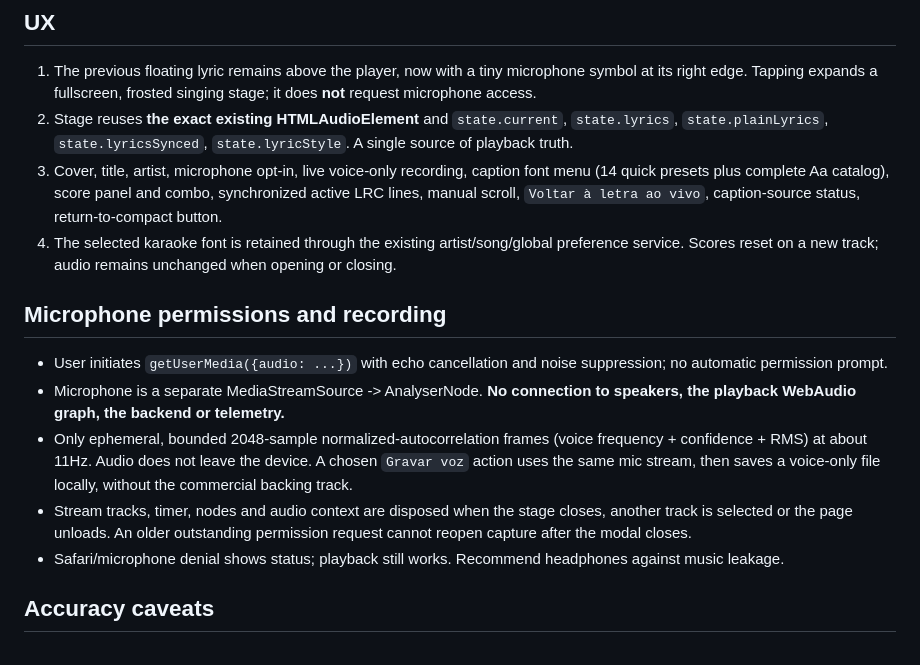
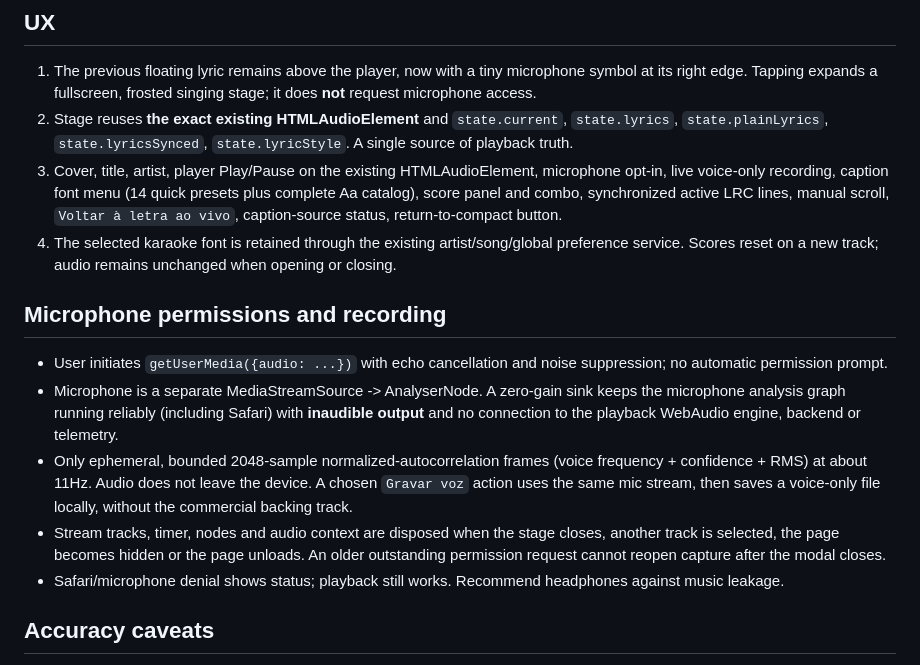
Before and after one commit to miscrapha-DELTA-IA/Gnarly-web, a Markdown page: docs/KARAOKE_EXPANDED_LIVE_WEB.md, the part around the change. Drawn GitHub-style.

Commit message:
docs(karaoke): disclose silent sink and background mic shutdown

```diff
--- a/docs/KARAOKE_EXPANDED_LIVE_WEB.md
+++ b/docs/KARAOKE_EXPANDED_LIVE_WEB.md
@@ -17,15 +17,15 @@ These concepts are ported to the browser; SwiftUI and AVAudioEngine aren't copie
 
 1. The previous floating lyric remains above the player, now with a tiny microphone symbol at its right edge. Tapping expands a fullscreen, frosted singing stage; it does **not** request microphone access.
 2. Stage reuses **the exact existing HTMLAudioElement** and `state.current`, `state.lyrics`, `state.plainLyrics`, `state.lyricsSynced`, `state.lyricStyle`. A single source of playback truth.
-3. Cover, title, artist, microphone opt-in, live voice-only recording, caption font menu (14 quick presets plus complete Aa catalog), score panel and combo, synchronized active LRC lines, manual scroll, `Voltar à letra ao vivo`, caption-source status, return-to-compact button.
+3. Cover, title, artist, player Play/Pause on the existing HTMLAudioElement, microphone opt-in, live voice-only recording, caption font menu (14 quick presets plus complete Aa catalog), score panel and combo, synchronized active LRC lines, manual scroll, `Voltar à letra ao vivo`, caption-source status, return-to-compact button.
 4. The selected karaoke font is retained through the existing artist/song/global preference service. Scores reset on a new track; audio remains unchanged when opening or closing.
 
 ## Microphone permissions and recording
 
 - User initiates `getUserMedia({audio: ...})` with echo cancellation and noise suppression; no automatic permission prompt.
-- Microphone is a separate MediaStreamSource -> AnalyserNode. **No connection to speakers, the playback WebAudio graph, the backend or telemetry.**
+- Microphone is a separate MediaStreamSource -> AnalyserNode. A zero-gain sink keeps the microphone analysis graph running reliably (including Safari) with **inaudible output** and no connection to the playback WebAudio engine, backend or telemetry.
 - Only ephemeral, bounded 2048-sample normalized-autocorrelation frames (voice frequency + confidence + RMS) at about 11Hz. Audio does not leave the device. A chosen `Gravar voz` action uses the same mic stream, then saves a voice-only file locally, without the commercial backing track.
-- Stream tracks, timer, nodes and audio context are disposed when the stage closes, another track is selected or the page unloads. An older outstanding permission request cannot reopen capture after the modal closes.
+- Stream tracks, timer, nodes and audio context are disposed when the stage closes, another track is selected, the page becomes hidden or the page unloads. An older outstanding permission request cannot reopen capture after the modal closes.
 - Safari/microphone denial shows status; playback still works. Recommend headphones against music leakage.
 
 ## Accuracy caveats
```
